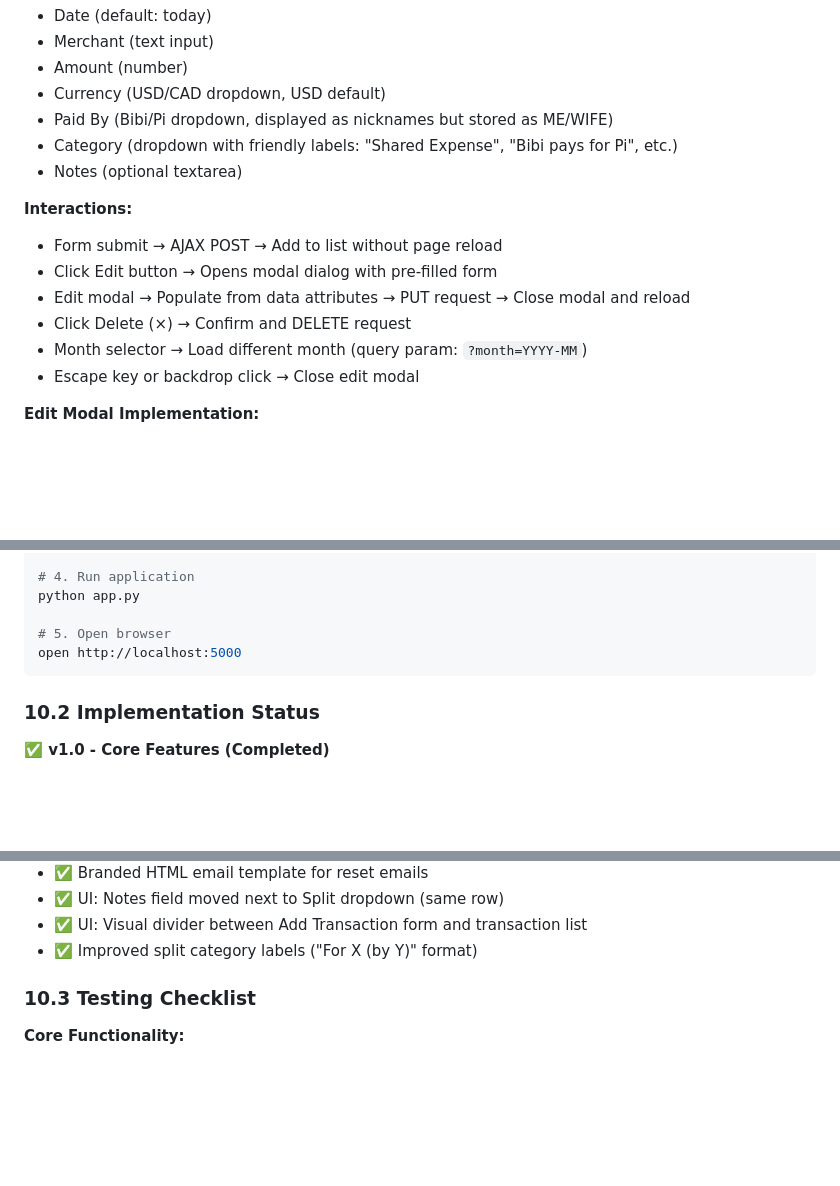
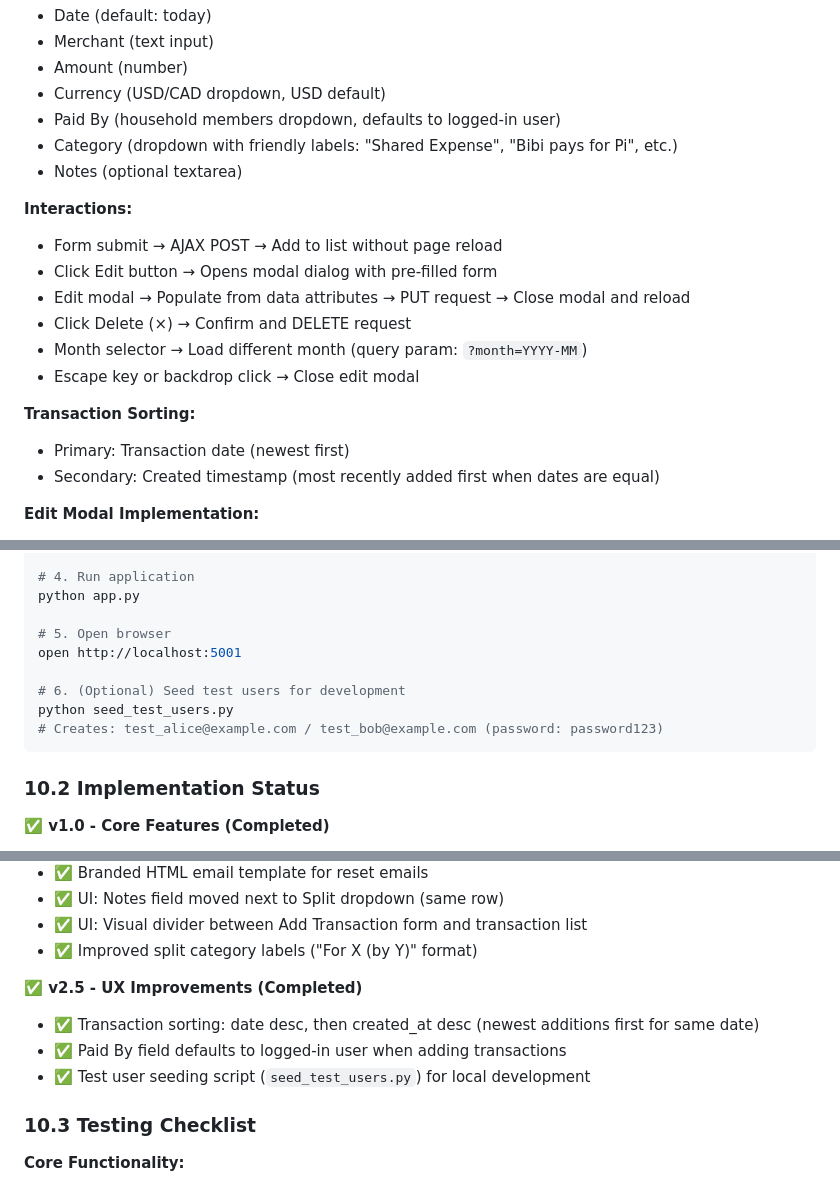
Before and after one commit to yilunzh/household_finance, a Markdown page: docs/SPEC.md, 3 parts joined by grey strips. Rendered like a GitHub page; blank space fills up the shorter version.

Commit message:
Update SPEC.md to v2.5 with UX improvements documentation
- Transaction sorting (date desc, created_at desc)
- Paid By defaults to logged-in user
- Test user seeding script
- Fixed port number in setup steps (5001)

Co-Authored-By: Claude Opus 4.5 <noreply@anthropic.com>

````diff
--- a/docs/SPEC.md
+++ b/docs/SPEC.md
@@ -590,7 +590,7 @@ def calculate_budget_status(budget_rule, month_year):
 - Merchant (text input)
 - Amount (number)
 - Currency (USD/CAD dropdown, USD default)
-- Paid By (Bibi/Pi dropdown, displayed as nicknames but stored as ME/WIFE)
+- Paid By (household members dropdown, defaults to logged-in user)
 - Category (dropdown with friendly labels: "Shared Expense", "Bibi pays for Pi", etc.)
 - Notes (optional textarea)
 
@@ -601,6 +601,10 @@ def calculate_budget_status(budget_rule, month_year):
 - Click Delete (×) → Confirm and DELETE request
 - Month selector → Load different month (query param: `?month=YYYY-MM`)
 - Escape key or backdrop click → Close edit modal
+
+**Transaction Sorting:**
+- Primary: Transaction date (newest first)
+- Secondary: Created timestamp (most recently added first when dates are equal)
 
 **Edit Modal Implementation:**
 - Transaction data stored in HTML `data-*` attributes on table rows
@@ -869,7 +873,11 @@ pip install -r requirements.txt
 python app.py
 
 # 5. Open browser
-open http://localhost:5000
+open http://localhost:5001
+
+# 6. (Optional) Seed test users for development
+python seed_test_users.py
+# Creates: test_alice@example.com / test_bob@example.com (password: password123)
 ```
 
 ### 10.2 Implementation Status
@@ -930,6 +938,11 @@ open http://localhost:5000
 - ✅ UI: Notes field moved next to Split dropdown (same row)
 - ✅ UI: Visual divider between Add Transaction form and transaction list
 - ✅ Improved split category labels ("For X (by Y)" format)
+
+**✅ v2.5 - UX Improvements (Completed)**
+- ✅ Transaction sorting: date desc, then created_at desc (newest additions first for same date)
+- ✅ Paid By field defaults to logged-in user when adding transactions
+- ✅ Test user seeding script (`seed_test_users.py`) for local development
 
 ### 10.3 Testing Checklist
 
````
Also changed, not shown: other parts of docs/SPEC.md (+1 -1 lines).
